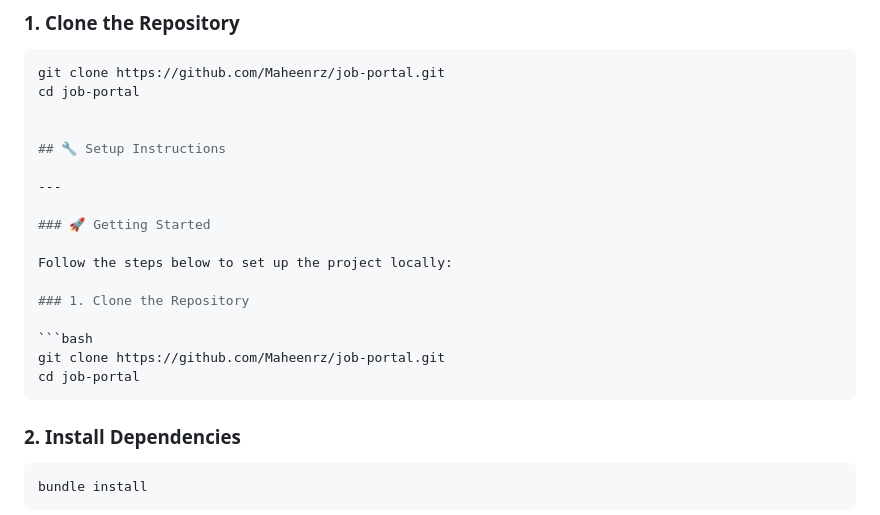
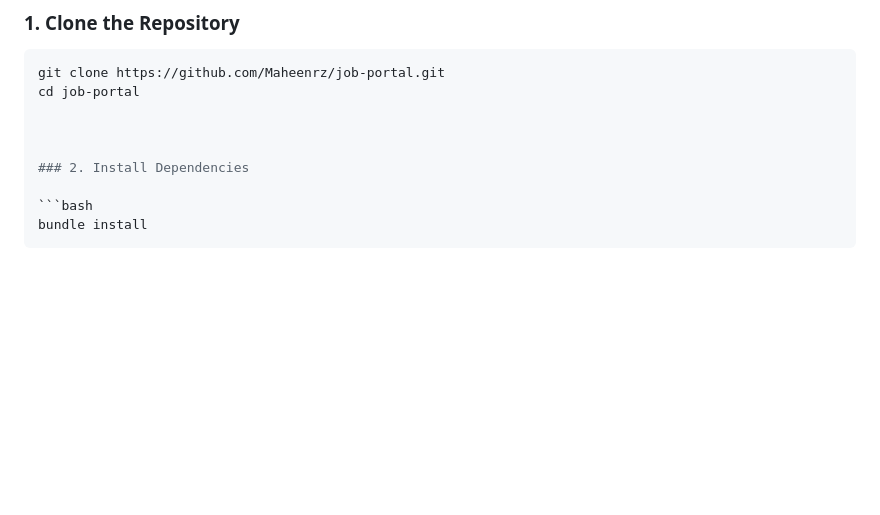
Before and after one commit to Maheenrz/Job-Portal, a Markdown page: README.md, the part around the change. Rendered like a GitHub page; blank space fills up the shorter version.

````diff
--- a/README.md
+++ b/README.md
@@ -88,20 +88,6 @@ git clone https://github.com/Maheenrz/job-portal.git
 cd job-portal
 
 
-## 🔧 Setup Instructions
-
----
-
-### 🚀 Getting Started
-
-Follow the steps below to set up the project locally:
-
-### 1. Clone the Repository
-
-```bash
-git clone https://github.com/Maheenrz/job-portal.git
-cd job-portal
-```
 
 ### 2. Install Dependencies
 
````
